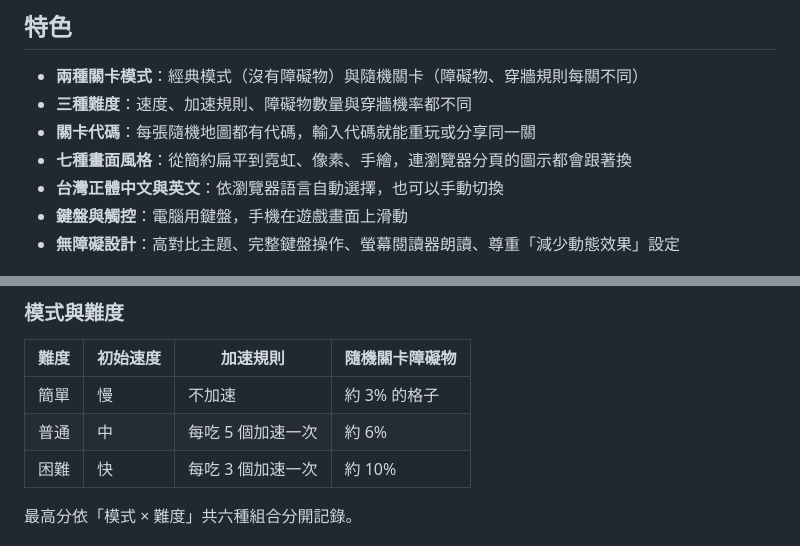
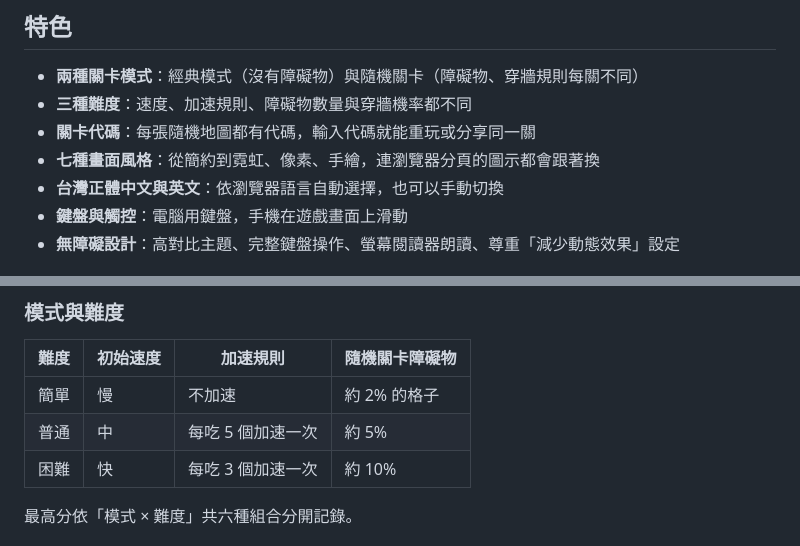
Before and after one commit to acaciaazuki/2026-ai-midterm-project, a Markdown page: README.md, 2 parts joined by grey strips. GitHub-like rendering.

```diff
--- a/README.md
+++ b/README.md
@@ -9,7 +9,7 @@
 - **兩種關卡模式**：經典模式（沒有障礙物）與隨機關卡（障礙物、穿牆規則每關不同）
 - **三種難度**：速度、加速規則、障礙物數量與穿牆機率都不同
 - **關卡代碼**：每張隨機地圖都有代碼，輸入代碼就能重玩或分享同一關
-- **七種畫面風格**：從簡約扁平到霓虹、像素、手繪，連瀏覽器分頁的圖示都會跟著換
+- **七種畫面風格**：從簡約到霓虹、像素、手繪，連瀏覽器分頁的圖示都會跟著換
 - **台灣正體中文與英文**：依瀏覽器語言自動選擇，也可以手動切換
 - **鍵盤與觸控**：電腦用鍵盤，手機在遊戲畫面上滑動
 - **無障礙設計**：高對比主題、完整鍵盤操作、螢幕閱讀器朗讀、尊重「減少動態效果」設定
@@ -30,8 +30,8 @@
 
 | 難度 | 初始速度 | 加速規則 | 隨機關卡障礙物 |
 |---|---|---|---|
-| 簡單 | 慢 | 不加速 | 約 3% 的格子 |
-| 普通 | 中 | 每吃 5 個加速一次 | 約 6% |
+| 簡單 | 慢 | 不加速 | 約 2% 的格子 |
+| 普通 | 中 | 每吃 5 個加速一次 | 約 5% |
 | 困難 | 快 | 每吃 3 個加速一次 | 約 10% |
 
 最高分依「模式 × 難度」共六種組合分開記錄。
```
Also changed, not shown: other parts of README.md (+3 -3 lines).
